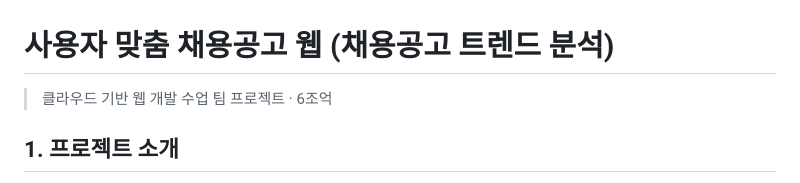
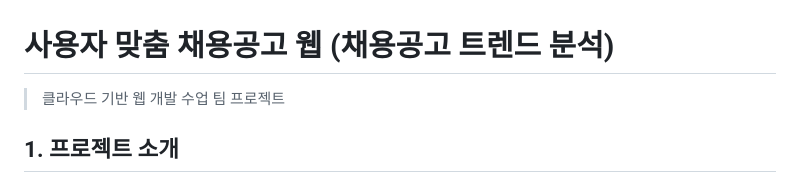
Before and after one commit to ingyeong38/job-trend-web, a Markdown page: README.md, the part around the change. GitHub-like rendering.

Commit message:
README 내용 수정
Updated project description and formatting in README.

```diff
--- a/README.md
+++ b/README.md
@@ -1,6 +1,6 @@
 # 사용자 맞춤 채용공고 웹 (채용공고 트렌드 분석)
 
-> 클라우드 기반 웹 개발 수업 팀 프로젝트 · 6조억
+> 클라우드 기반 웹 개발 수업 팀 프로젝트
 
 ## 1. 프로젝트 소개
 
```
